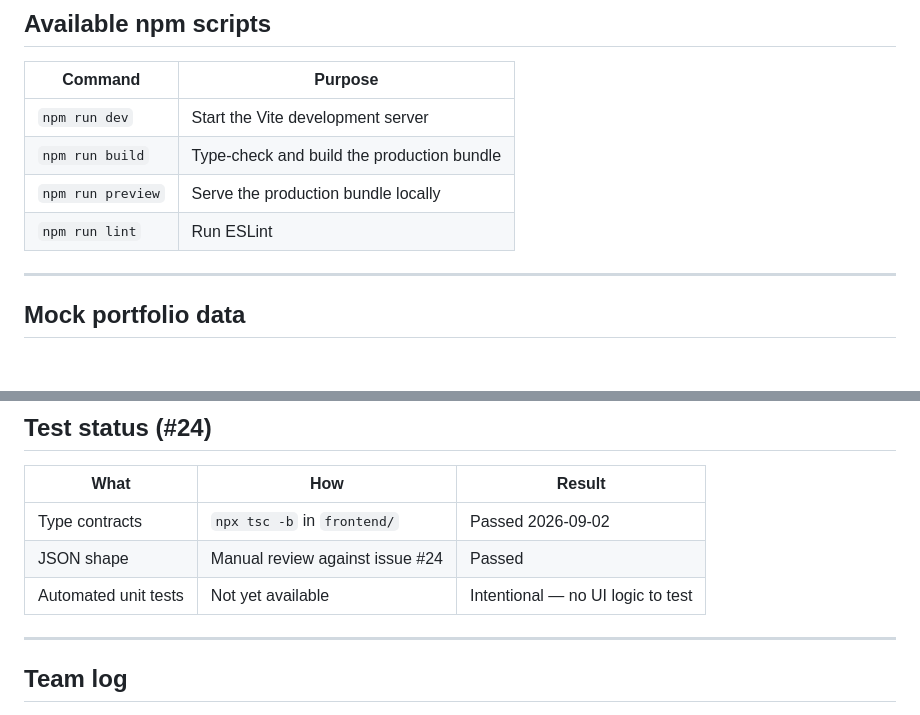
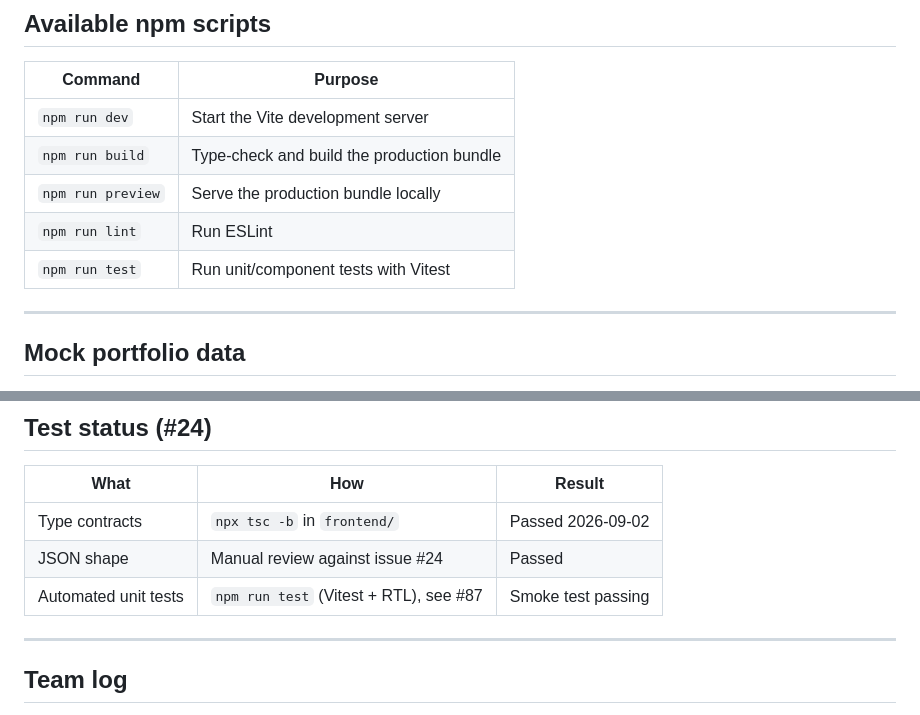
Before and after one commit to chas-challenge-2026/avanza-team1, a Markdown page: frontend/README.md, 2 parts joined by grey strips. Rendered like a GitHub page; blank space fills up the shorter version.

Commit message:
docs(frontend): document Vitest test command in README (#87)

```diff
--- a/frontend/README.md
+++ b/frontend/README.md
@@ -94,6 +94,7 @@ When the frontend calls the backend API, start the backend infrastructure separa
 | `npm run build`   | Type-check and build the production bundle |
 | `npm run preview` | Serve the production bundle locally        |
 | `npm run lint`    | Run ESLint                                 |
+| `npm run test`    | Run unit/component tests with Vitest       |
 
 ---
 
@@ -115,7 +116,7 @@ This will later be replaced with `GET /api/portfolio`. Change numbers in the JSO
 | -------------------- | ------------------------------- | --------------------------------- |
 | Type contracts       | `npx tsc -b` in `frontend/`     | Passed 2026-09-02                 |
 | JSON shape           | Manual review against issue #24 | Passed                            |
-| Automated unit tests | Not yet available               | Intentional — no UI logic to test |
+| Automated unit tests | `npm run test` (Vitest + RTL), see #87 | Smoke test passing |
 
 ---
 
```
